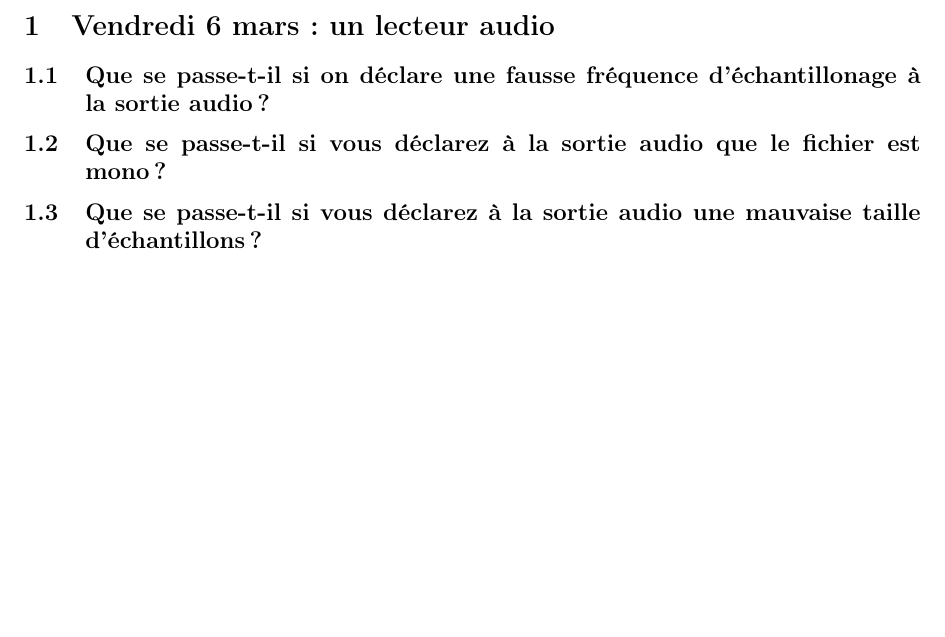
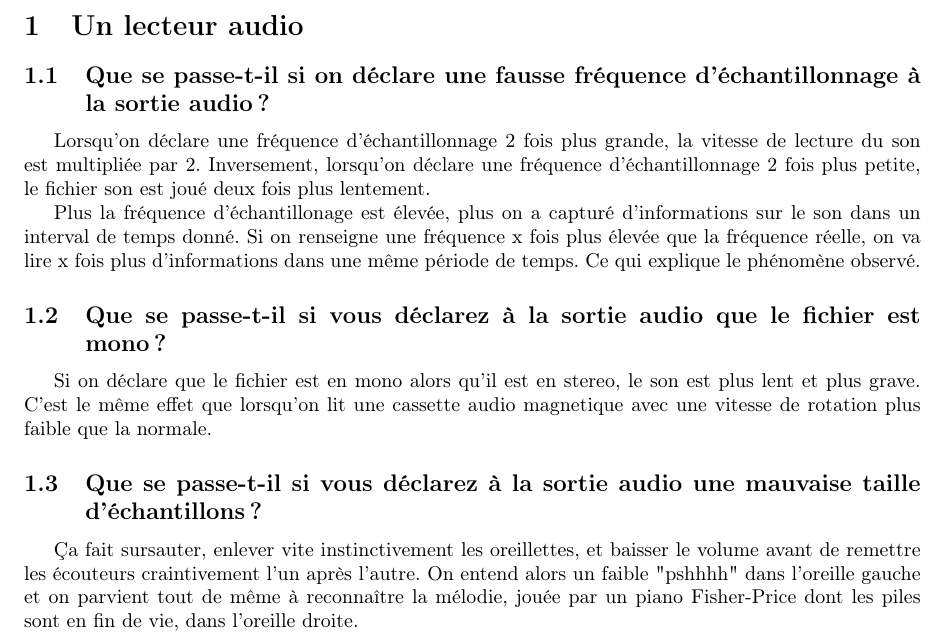
Before and after one commit to apinsard/SYR-DeaDBeeF, a LaTeX document (src/report.tex): part of page 2 of 2, cut at the place of the change, the shorter picture padded with empty space. Compiled offline with pdfLaTeX.

Commit message:
progress report

```diff
--- a/src/report.tex
+++ b/src/report.tex
@@ -40,12 +40,34 @@
 
 \maketitle
 
-\section{Vendredi 6 mars : un lecteur audio}
+\section{Un lecteur audio}
 
-\subsection{Que se passe-t-il si on déclare une fausse fréquence d'échantillonage à la sortie audio ?}
+\subsection{Que se passe-t-il si on déclare une fausse fréquence
+            d'échantillonnage à la sortie audio ?}
 
-\subsection{Que se passe-t-il si vous déclarez à la sortie audio que le fichier est mono ?}
+Lorsqu'on déclare une fréquence d'échantillonnage 2 fois plus grande, la
+vitesse de lecture du son est multipliée par 2. Inversement, lorsqu'on déclare
+une fréquence d'échantillonnage 2 fois plus petite, le fichier son est joué
+deux fois plus lentement.
 
-\subsection{Que se passe-t-il si vous déclarez à la sortie audio une mauvaise taille d'échantillons ?}
+Plus la fréquence d'échantillonage est élevée, plus on a capturé d'informations
+sur le son dans un interval de temps donné. Si on renseigne une fréquence x
+fois plus élevée que la fréquence réelle, on va lire x fois plus d'informations
+dans une même période de temps. Ce qui explique le phénomène observé.
+
+\subsection{Que se passe-t-il si vous déclarez à la sortie audio que le fichier
+            est mono ?}
+
+Si on déclare que le fichier est en mono alors qu'il est en stereo, le son est
+plus lent et plus grave. C'est le même effet que lorsqu'on lit une cassette audio magnetique avec une vitesse de rotation plus faible que la normale.
+
+\subsection{Que se passe-t-il si vous déclarez à la sortie audio une mauvaise
+            taille d'échantillons ?}
+
+Ça fait sursauter, enlever vite instinctivement les oreillettes, et baisser le
+volume avant de remettre les écouteurs craintivement l'un après l'autre. On
+entend alors un faible "pshhhh" dans l'oreille gauche et on parvient tout de
+même à reconnaître la mélodie, jouée par un piano Fisher-Price dont les piles
+sont en fin de vie, dans l'oreille droite.
 
 \end{document}
```
Also changed, not shown: Makefile, bin/report.pdf, 1 other file.
